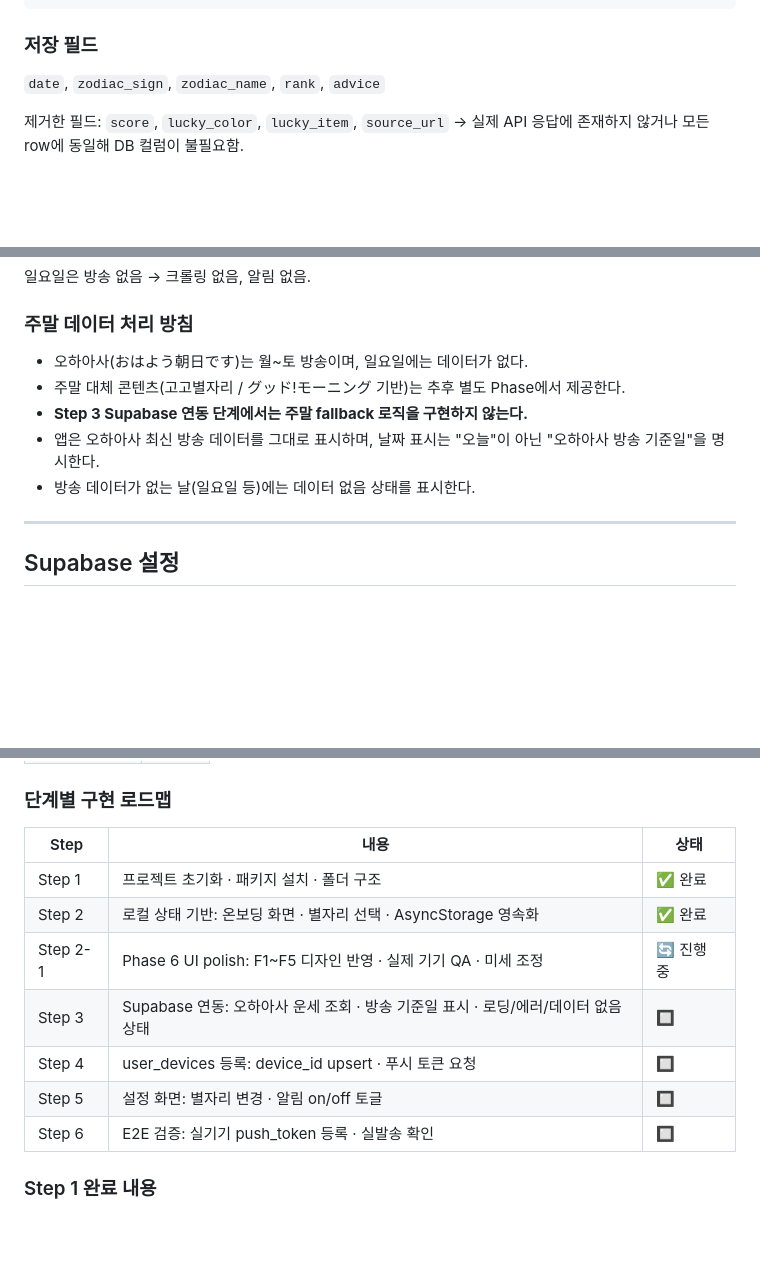
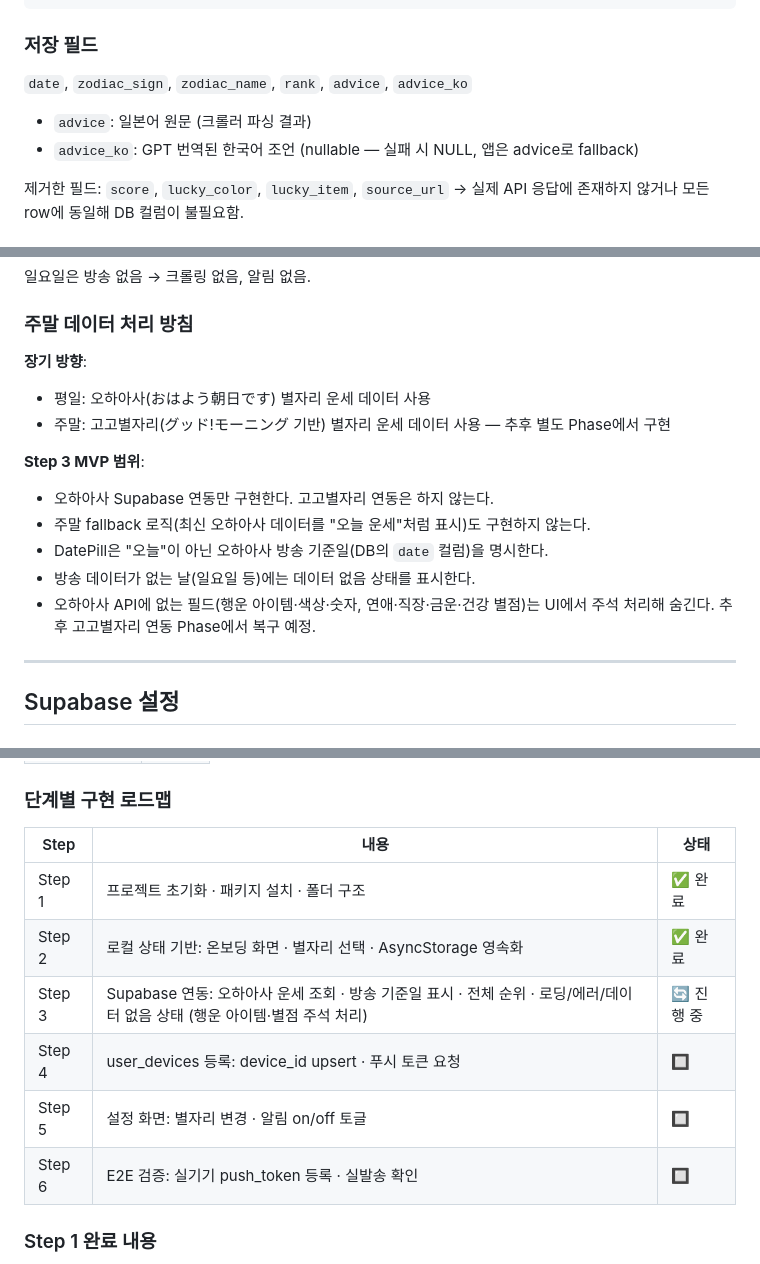
Before and after one commit to JeongWon-CHO/Ohaasa, a Markdown page: CLAUDE.md, 3 parts joined by grey strips. Rendered like a GitHub page; blank space fills up the shorter version.

```diff
--- a/CLAUDE.md
+++ b/CLAUDE.md
@@ -136,7 +137,10 @@ ohaasa/
 
 ### 저장 필드
 
-`date`, `zodiac_sign`, `zodiac_name`, `rank`, `advice`
+`date`, `zodiac_sign`, `zodiac_name`, `rank`, `advice`, `advice_ko`
+
+- `advice`: 일본어 원문 (크롤러 파싱 결과)
+- `advice_ko`: GPT 번역된 한국어 조언 (nullable — 실패 시 NULL, 앱은 advice로 fallback)
 
 제거한 필드: `score`, `lucky_color`, `lucky_item`, `source_url`
 → 실제 API 응답에 존재하지 않거나 모든 row에 동일해 DB 컬럼이 불필요함.
@@ -160,11 +164,16 @@ cron: "0 22 * * 0-5" # UTC 기준. JST/KST 월~토 07:00 실행. 일요일 스
 
 ### 주말 데이터 처리 방침
 
-- 오하아사(おはよう朝日です)는 월~토 방송이며, 일요일에는 데이터가 없다.
-- 주말 대체 콘텐츠(고고별자리 / グッド!モーニング 기반)는 추후 별도 Phase에서 제공한다.
-- **Step 3 Supabase 연동 단계에서는 주말 fallback 로직을 구현하지 않는다.**
-- 앱은 오하아사 최신 방송 데이터를 그대로 표시하며, 날짜 표시는 "오늘"이 아닌 "오하아사 방송 기준일"을 명시한다.
+**장기 방향**:
+- 평일: 오하아사(おはよう朝日です) 별자리 운세 데이터 사용
+- 주말: 고고별자리(グッド!モーニング 기반) 별자리 운세 데이터 사용 — 추후 별도 Phase에서 구현
+
+**Step 3 MVP 범위**:
+- 오하아사 Supabase 연동만 구현한다. 고고별자리 연동은 하지 않는다.
+- 주말 fallback 로직(최신 오하아사 데이터를 "오늘 운세"처럼 표시)도 구현하지 않는다.
+- DatePill은 "오늘"이 아닌 오하아사 방송 기준일(DB의 `date` 컬럼)을 명시한다.
 - 방송 데이터가 없는 날(일요일 등)에는 데이터 없음 상태를 표시한다.
+- 오하아사 API에 없는 필드(행운 아이템·색상·숫자, 연애·직장·금운·건강 별점)는 UI에서 주석 처리해 숨긴다. 추후 고고별자리 연동 Phase에서 복구 예정.
 
 ---
 
@@ -284,15 +295,14 @@ GitHub repo → Settings → Secrets and variables → Actions → New repositor
 
 ### 단계별 구현 로드맵
 
-| Step     | 내용                                                            | 상태       |
-| -------- | --------------------------------------------------------------- | ---------- |
-| Step 1   | 프로젝트 초기화 · 패키지 설치 · 폴더 구조                       | ✅ 완료    |
-| Step 2   | 로컬 상태 기반: 온보딩 화면 · 별자리 선택 · AsyncStorage 영속화 | ✅ 완료    |
-| Step 2-1 | Phase 6 UI polish: F1~F5 디자인 반영 · 실제 기기 QA · 미세 조정 | 🔄 진행 중 |
-| Step 3   | Supabase 연동: 오하아사 운세 조회 · 방송 기준일 표시 · 로딩/에러/데이터 없음 상태 | 🔲         |
-| Step 4   | user_devices 등록: device_id upsert · 푸시 토큰 요청            | 🔲         |
-| Step 5   | 설정 화면: 별자리 변경 · 알림 on/off 토글                       | 🔲         |
-| Step 6   | E2E 검증: 실기기 push_token 등록 · 실발송 확인                  | 🔲         |
+| Step   | 내용                                                                              | 상태    |
+| ------ | --------------------------------------------------------------------------------- | ------- |
+| Step 1 | 프로젝트 초기화 · 패키지 설치 · 폴더 구조                                         | ✅ 완료 |
+| Step 2 | 로컬 상태 기반: 온보딩 화면 · 별자리 선택 · AsyncStorage 영속화                   | ✅ 완료 |
+| Step 3 | Supabase 연동: 오하아사 운세 조회 · 방송 기준일 표시 · 전체 순위 · 로딩/에러/데이터 없음 상태 (행운 아이템·별점 주석 처리) | 🔄 진행 중 |
+| Step 4 | user_devices 등록: device_id upsert · 푸시 토큰 요청                              | 🔲      |
+| Step 5 | 설정 화면: 별자리 변경 · 알림 on/off 토글                                         | 🔲      |
+| Step 6 | E2E 검증: 실기기 push_token 등록 · 실발송 확인                                    | 🔲      |
 
 ### Step 1 완료 내용
 
```
Also changed, not shown: other parts of CLAUDE.md (+8 -42 lines).
